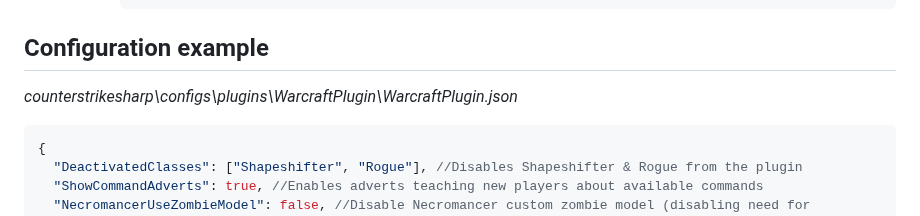
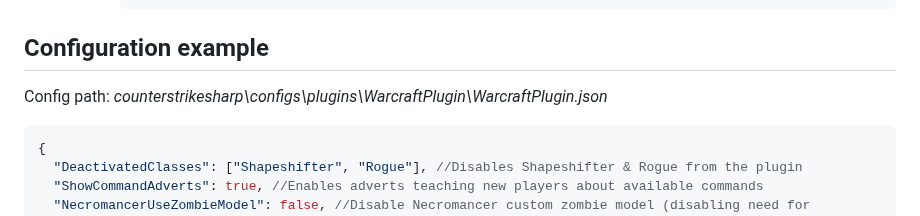
Before and after one commit to Wngui/CS2WarcraftMod, a Markdown page: README.md, the part around the change. Drawn GitHub-style.

````diff
--- a/README.md
+++ b/README.md
@@ -116,7 +116,7 @@ Ultimate can be activated by binding it in the console, example
        ```
 
 ## Configuration example
-*counterstrikesharp\configs\plugins\WarcraftPlugin\WarcraftPlugin.json*
+Config path: *counterstrikesharp\configs\plugins\WarcraftPlugin\WarcraftPlugin.json*
 ```json
 {
   "DeactivatedClasses": ["Shapeshifter", "Rogue"], //Disables Shapeshifter & Rogue from the plugin
````
